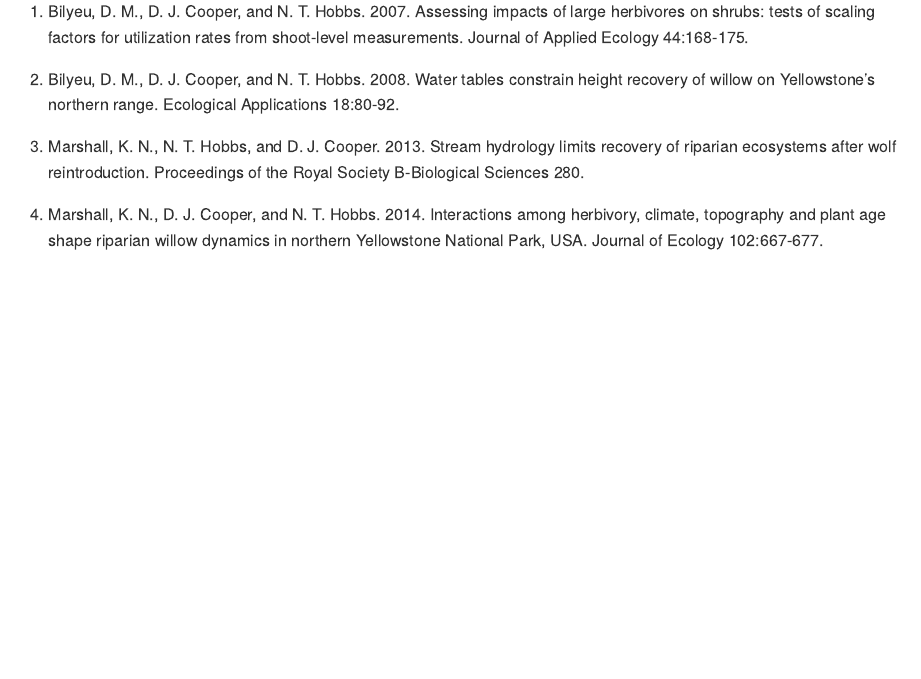
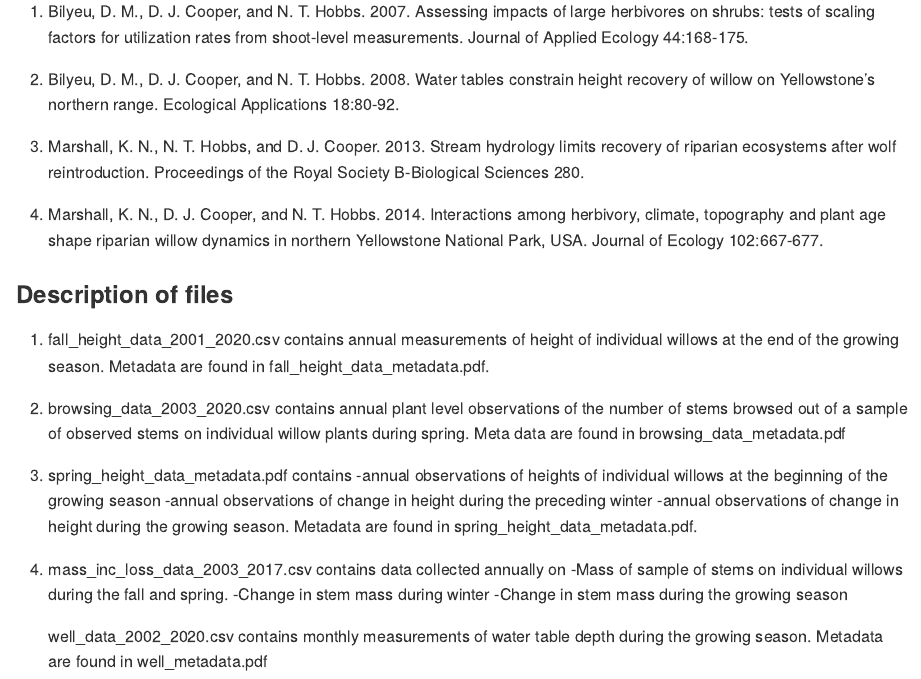
Before and after one commit to nthobbs50/YellowstoneWillows, an R Markdown document (README.Rmd): the page in a window 1100 px wide, from 240 px down. Rendered offline with R 4.5, knitr and Pandoc, with nearby package versions.

Commit message:
edit to Readme

```diff
--- a/README.Rmd
+++ b/README.Rmd
@@ -23,3 +23,21 @@
 3. Marshall, K. N., N. T. Hobbs, and D. J. Cooper. 2013. Stream hydrology limits recovery of riparian ecosystems after wolf reintroduction. Proceedings of the Royal Society B-Biological Sciences 280.
 
 4. Marshall, K. N., D. J. Cooper, and N. T. Hobbs. 2014. Interactions among herbivory, climate, topography and plant age shape riparian willow dynamics in northern Yellowstone National Park, USA. Journal of Ecology 102:667-677.
+
+### Description of files
+
+1. fall_height_data_2001_2020.csv contains annual  measurements of height of individual willows at the end of the growing season. Metadata are found in fall_height_data_metadata.pdf.
+
+2. browsing_data_2003_2020.csv contains annual plant level observations of the number of stems browsed out of a sample of observed stems on individual willow plants during spring. Meta data are found in browsing_data_metadata.pdf
+
+2. spring_height_data_metadata.pdf contains
+    -annual observations of heights of individual willows at the beginning of the growing season
+    -annual observations of change in  height during the preceding winter
+    -annual observations of change in height during the growing season.  Metadata are found in spring_height_data_metadata.pdf.
+
+3. mass_inc_loss_data_2003_2017.csv contains data collected annually on
+  -Mass of sample of stems on individual willows during the fall and spring.
+  -Change in stem mass during winter
+  -Change in stem mass during the growing season
+
+	well_data_2002_2020.csv contains monthly measurements of water table depth during the growing season.  Metadata are found in well_metadata.pdf
```
Also changed, not shown: README.md.
